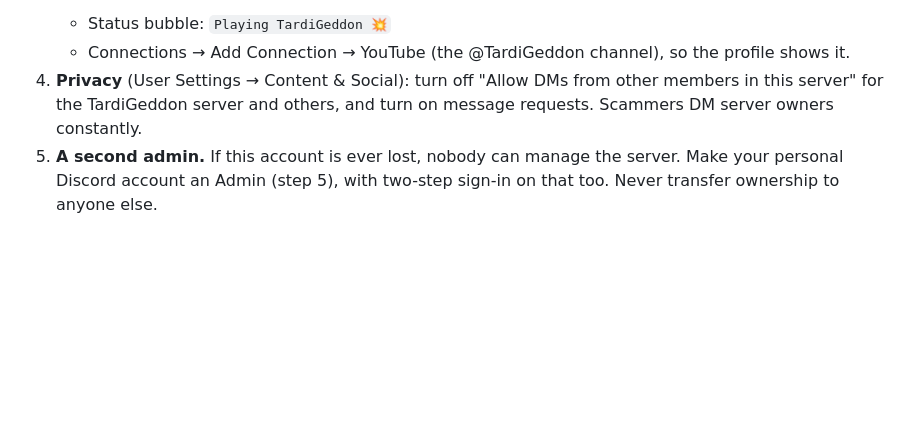
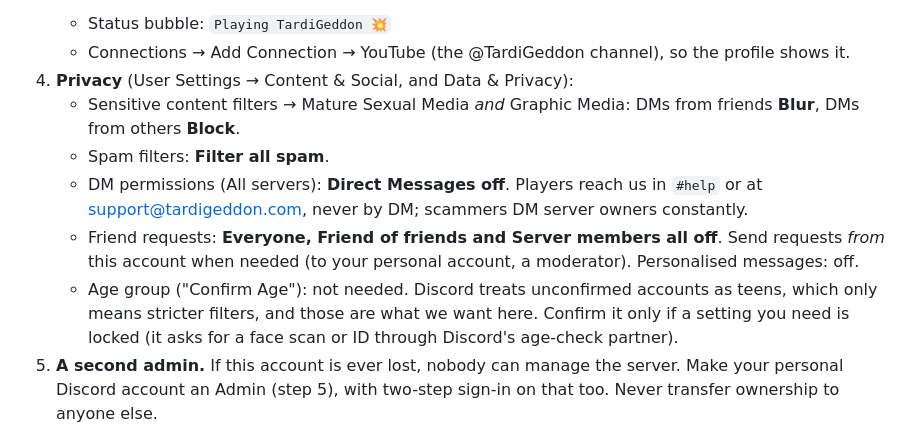
Before and after one commit to EVCV/TardiGeddon, a Markdown page: docs/social/DISCORD.md, the part around the change. Rendered like a GitHub page; blank space fills up the shorter version.

Commit message:
Discord guide: account privacy settings, as Discord shows them now
Co-Authored-By: Claude Opus 5.5 <noreply@anthropic.com>
Claude-Session: https://claude.ai/code/session_0135YZncsjH2Fz1mkyfKbHHZ

```diff
--- a/docs/social/DISCORD.md
+++ b/docs/social/DISCORD.md
@@ -30,9 +30,20 @@ This account will **own** the server, so look after it like a bank login.
    - Status bubble: `Playing TardiGeddon 💥`
    - Connections → Add Connection → YouTube (the @TardiGeddon channel), so
      the profile shows it.
-4. **Privacy** (User Settings → Content & Social): turn off "Allow DMs from
-   other members in this server" for the TardiGeddon server and others,
-   and turn on message requests. Scammers DM server owners constantly.
+4. **Privacy** (User Settings → Content & Social, and Data & Privacy):
+   - Sensitive content filters → Mature Sexual Media *and* Graphic Media:
+     DMs from friends **Blur**, DMs from others **Block**.
+   - Spam filters: **Filter all spam**.
+   - DM permissions (All servers): **Direct Messages off**. Players reach
+     us in `#help` or at support@tardigeddon.com, never by DM; scammers DM
+     server owners constantly.
+   - Friend requests: **Everyone, Friend of friends and Server members all
+     off**. Send requests *from* this account when needed (to your personal
+     account, a moderator). Personalised messages: off.
+   - Age group ("Confirm Age"): not needed. Discord treats unconfirmed
+     accounts as teens, which only means stricter filters, and those are
+     what we want here. Confirm it only if a setting you need is locked
+     (it asks for a face scan or ID through Discord's age-check partner).
 5. **A second admin.** If this account is ever lost, nobody can manage the
    server. Make your personal Discord account an Admin (step 5), with two-step
    sign-in on that too. Never transfer ownership to anyone else.
```
